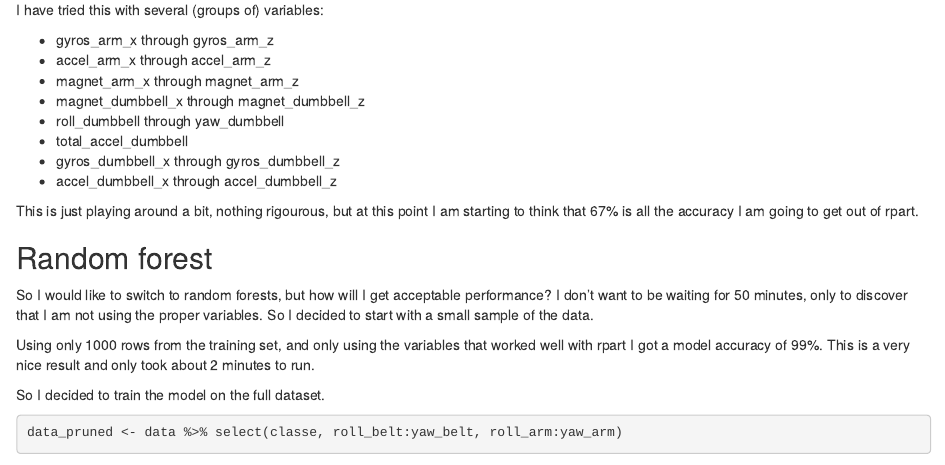
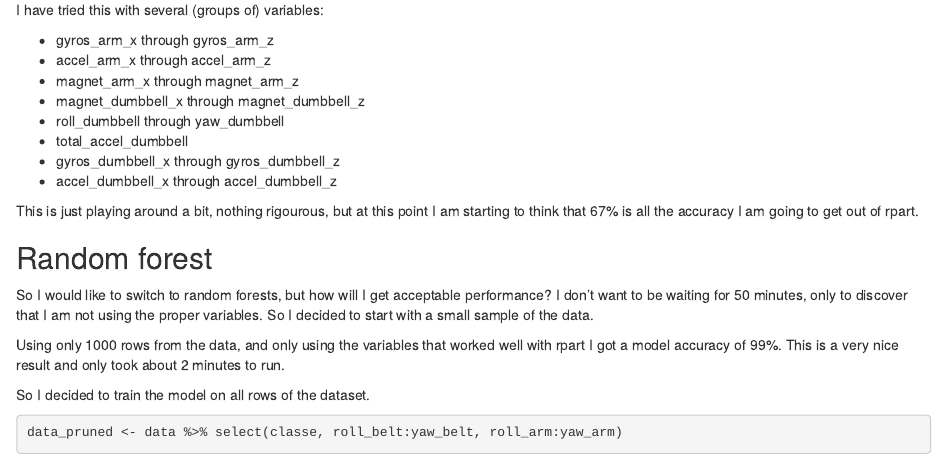
Before and after one commit to michielb77/Machine-Learning-Course-Project, an R Markdown document (Machine-Learning-Course-Project.Rmd): the page in a window 1100 px wide, from 4530 px down. Rendered offline with R 4.5, knitr and Pandoc, with nearby package versions; some code elsewhere in the file could not run offline.

Commit message:
Some tweaks

````diff
--- a/Machine-Learning-Course-Project.Rmd
+++ b/Machine-Learning-Course-Project.Rmd
@@ -226,9 +226,9 @@ This is just playing around a bit, nothing rigourous, but at this point I am sta
 ## Random forest
 So I would like to switch to random forests, but how will I get acceptable performance? I don't want to be waiting for 50 minutes, only to discover that I am not using the proper variables. So I decided to start with a small sample of the data.
 
-Using only 1000 rows from the training set, and only using the variables that worked well with rpart I got a model accuracy of 99%. This is a very nice result and only took about 2 minutes to run.
+Using only 1000 rows from the data, and only using the variables that worked well with rpart I got a model accuracy of 99%. This is a very nice result and only took about 2 minutes to run.
 
-So I decided to train the model on the full dataset.
+So I decided to train the model on all rows of the dataset.
 
 ```{r select proper variables}
 data_pruned <- data %>% select(classe, roll_belt:yaw_belt, roll_arm:yaw_arm)
````
Also changed, not shown: Machine-Learning-Course-Project.Rmd (2 more changed lines).
